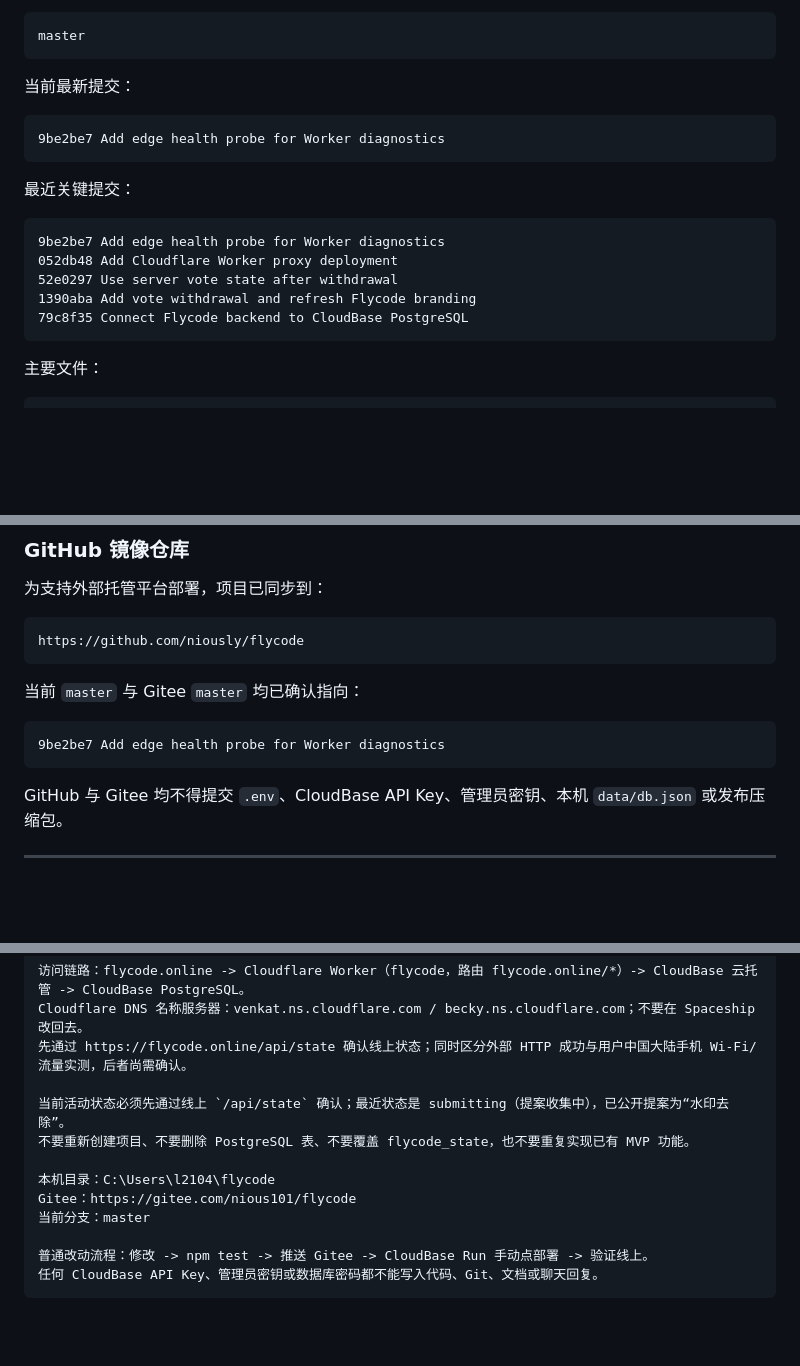
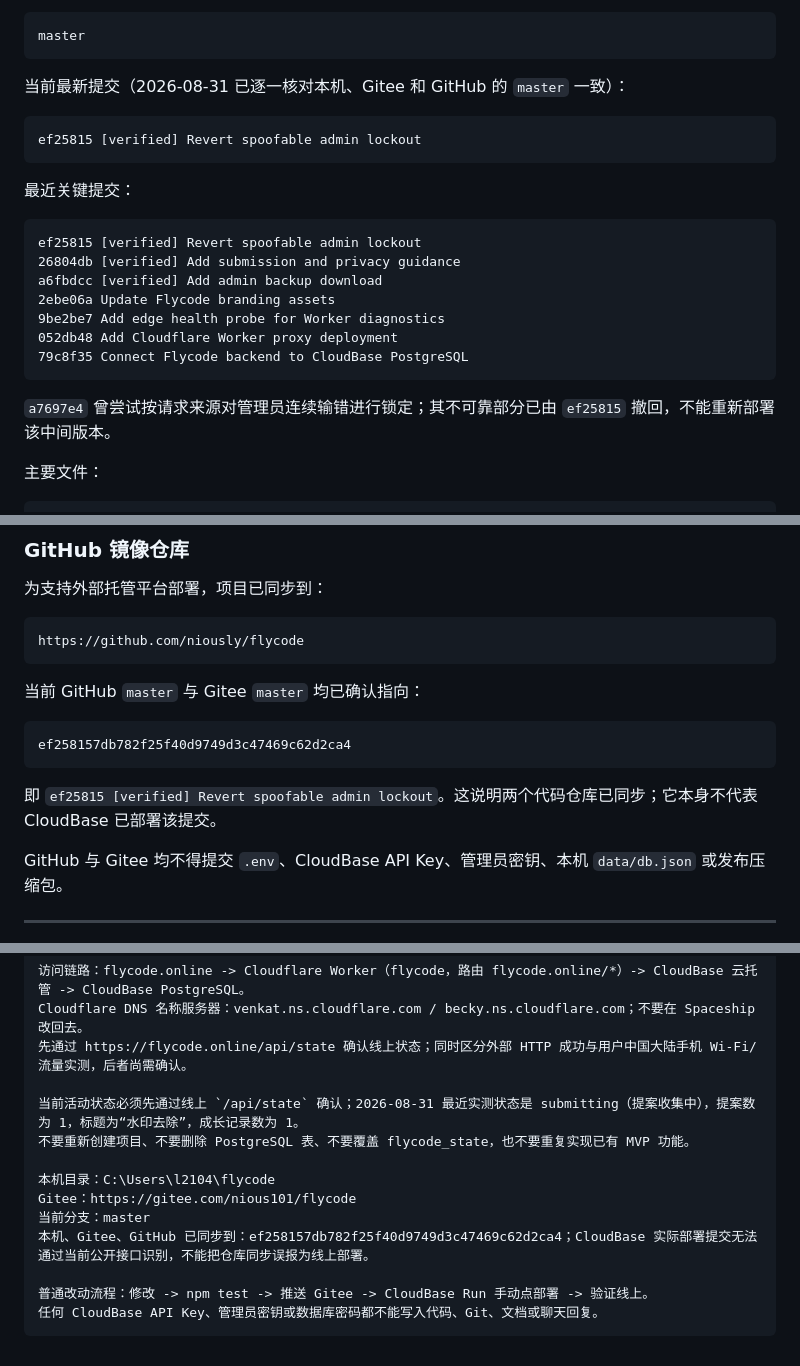
Before and after one commit to niously/flycode, a Markdown page: Flycode-交接文档.md, 3 parts joined by grey strips. GitHub-like rendering; blank space fills up the shorter version.

Commit message:
docs: refresh Flycode handoff status

````diff
--- a/Flycode-交接文档.md
+++ b/Flycode-交接文档.md
@@ -161,21 +161,25 @@ git@gitee.com:nious101/flycode.git
 master
 ```
 
-当前最新提交：
+当前最新提交（2026-08-31 已逐一核对本机、Gitee 和 GitHub 的 `master` 一致）：
 
 ```text
-9be2be7 Add edge health probe for Worker diagnostics
+ef25815 [verified] Revert spoofable admin lockout
 ```
 
 最近关键提交：
 
 ```text
+ef25815 [verified] Revert spoofable admin lockout
+26804db [verified] Add submission and privacy guidance
+a6fbdcc [verified] Add admin backup download
+2ebe06a Update Flycode branding assets
 9be2be7 Add edge health probe for Worker diagnostics
 052db48 Add Cloudflare Worker proxy deployment
-52e0297 Use server vote state after withdrawal
-1390aba Add vote withdrawal and refresh Flycode branding
 79c8f35 Connect Flycode backend to CloudBase PostgreSQL
 ```
+
+`a7697e4` 曾尝试按请求来源对管理员连续输错进行锁定；其不可靠部分已由 `ef25815` 撤回，不能重新部署该中间版本。
 
 主要文件：
 
@@ -436,11 +440,13 @@ https://flycode.online/__health
 https://github.com/niously/flycode
 ```
 
-当前 `master` 与 Gitee `master` 均已确认指向：
+当前 GitHub `master` 与 Gitee `master` 均已确认指向：
 
 ```text
-9be2be7 Add edge health probe for Worker diagnostics
+ef258157db782f25f40d9749d3c47469c62d2ca4
 ```
+
+即 `ef25815 [verified] Revert spoofable admin lockout`。这说明两个代码仓库已同步；它本身不代表 CloudBase 已部署该提交。
 
 GitHub 与 Gitee 均不得提交 `.env`、CloudBase API Key、管理员密钥、本机 `data/db.json` 或发布压缩包。
 
@@ -503,12 +509,13 @@ https://flycode-305260-9-1465609042.sh.run.tcloudbase.com
 Cloudflare DNS 名称服务器：venkat.ns.cloudflare.com / becky.ns.cloudflare.com；不要在 Spaceship 改回去。
 先通过 https://flycode.online/api/state 确认线上状态；同时区分外部 HTTP 成功与用户中国大陆手机 Wi-Fi/流量实测，后者尚需确认。
 
-当前活动状态必须先通过线上 `/api/state` 确认；最近状态是 submitting（提案收集中），已公开提案为“水印去除”。
+当前活动状态必须先通过线上 `/api/state` 确认；2026-08-31 最近实测状态是 submitting（提案收集中），提案数为 1，标题为“水印去除”，成长记录数为 1。
 不要重新创建项目、不要删除 PostgreSQL 表、不要覆盖 flycode_state，也不要重复实现已有 MVP 功能。
 
 本机目录：C:\Users\l2104\flycode
 Gitee：https://gitee.com/nious101/flycode
 当前分支：master
+本机、Gitee、GitHub 已同步到：ef258157db782f25f40d9749d3c47469c62d2ca4；CloudBase 实际部署提交无法通过当前公开接口识别，不能把仓库同步误报为线上部署。
 
 普通改动流程：修改 -> npm test -> 推送 Gitee -> CloudBase Run 手动点部署 -> 验证线上。
 任何 CloudBase API Key、管理员密钥或数据库密码都不能写入代码、Git、文档或聊天回复。
````
Also changed, not shown: other parts of Flycode-交接文档.md (+1 -1 lines).
